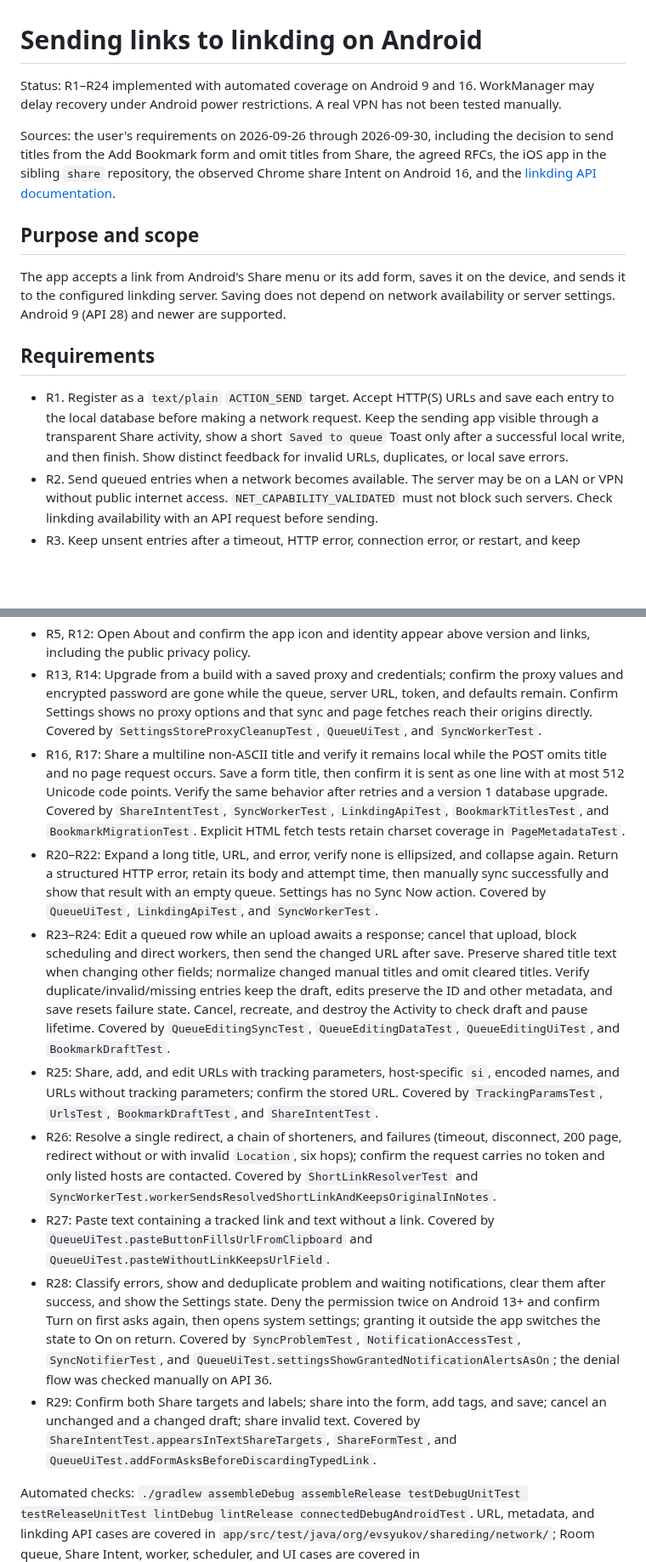
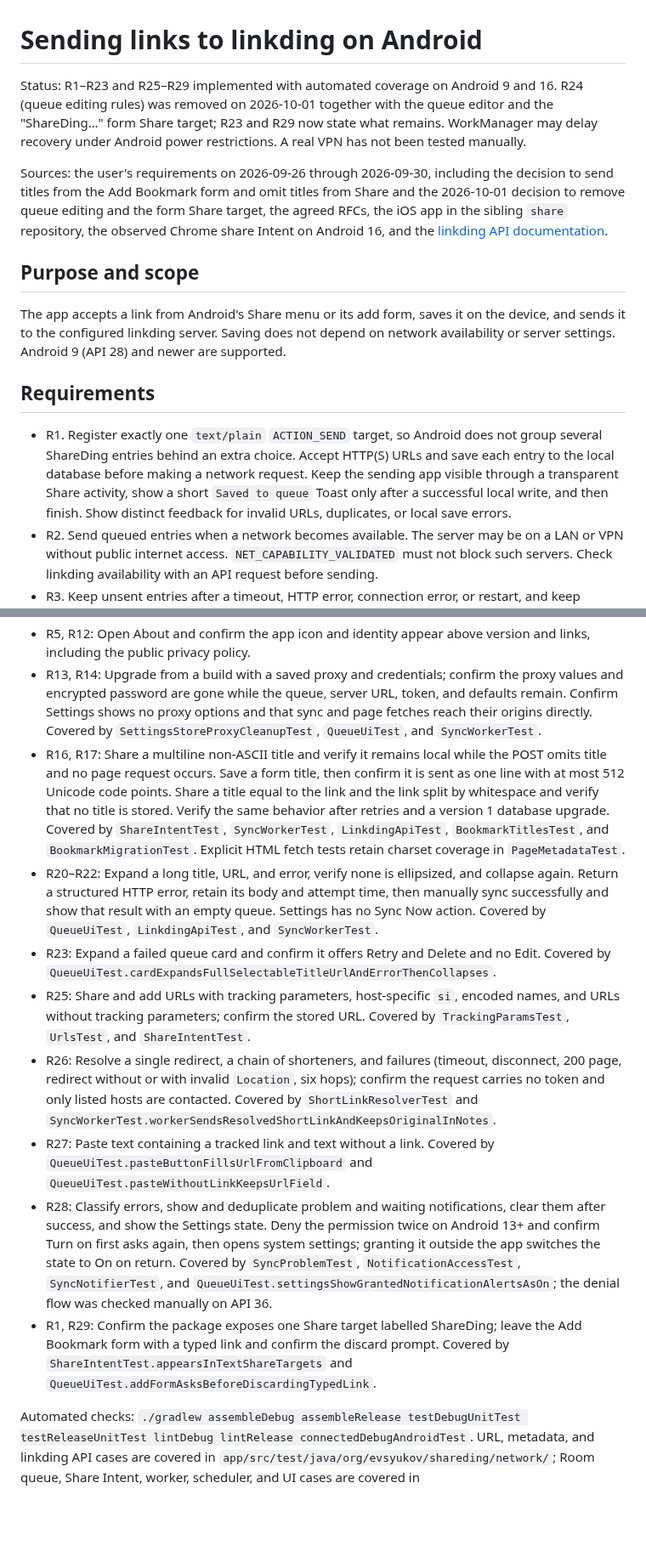
Before and after one commit to juev/shareding, a Markdown page: docs/specs/share-to-linkding.md, 2 parts joined by grey strips. Shown at 85% size. Drawn GitHub-style; blank space fills up the shorter version.

```diff
--- a/docs/specs/share-to-linkding.md
+++ b/docs/specs/share-to-linkding.md
@@ -1,8 +1,8 @@
 # Sending links to linkding on Android
 
-Status: R1–R24 implemented with automated coverage on Android 9 and 16. WorkManager may delay recovery under Android power restrictions. A real VPN has not been tested manually.
+Status: R1–R23 and R25–R29 implemented with automated coverage on Android 9 and 16. R24 (queue editing rules) was removed on 2026-10-01 together with the queue editor and the "ShareDing…" form Share target; R23 and R29 now state what remains. WorkManager may delay recovery under Android power restrictions. A real VPN has not been tested manually.
 
-Sources: the user's requirements on 2026-09-26 through 2026-09-30, including the decision to send titles from the Add Bookmark form and omit titles from Share, the agreed RFCs, the iOS app in the sibling `share` repository, the observed Chrome share Intent on Android 16, and the [linkding API documentation](https://github.com/sissbruecker/linkding/blob/master/docs/src/content/docs/api.md).
+Sources: the user's requirements on 2026-09-26 through 2026-09-30, including the decision to send titles from the Add Bookmark form and omit titles from Share and the 2026-10-01 decision to remove queue editing and the form Share target, the agreed RFCs, the iOS app in the sibling `share` repository, the observed Chrome share Intent on Android 16, and the [linkding API documentation](https://github.com/sissbruecker/linkding/blob/master/docs/src/content/docs/api.md).
 
 ## Purpose and scope
 
@@ -10,7 +10,7 @@ The app accepts a link from Android's Share menu or its add form, saves it on th
 
 ## Requirements
 
-- R1. Register as a `text/plain` `ACTION_SEND` target. Accept HTTP(S) URLs and save each entry to the local database before making a network request. Keep the sending app visible through a transparent Share activity, show a short `Saved to queue` Toast only after a successful local write, and then finish. Show distinct feedback for invalid URLs, duplicates, or local save errors.
+- R1. Register exactly one `text/plain` `ACTION_SEND` target, so Android does not group several ShareDing entries behind an extra choice. Accept HTTP(S) URLs and save each entry to the local database before making a network request. Keep the sending app visible through a transparent Share activity, show a short `Saved to queue` Toast only after a successful local write, and then finish. Show distinct feedback for invalid URLs, duplicates, or local save errors.
 - R2. Send queued entries when a network becomes available. The server may be on a LAN or VPN without public internet access. `NET_CAPABILITY_VALIDATED` must not block such servers. Check linkding availability with an API request before sending.
 - R3. Keep unsent entries after a timeout, HTTP error, connection error, or restart, and keep retrying without a fixed limit. WorkManager uses exponential backoff starting at 30 seconds; Android may run the work later. A successful `POST /api/bookmarks/` removes only the entry that was sent.
 - R4. Let users add a URL manually with title, description, and tags. Fetch page details on request. Settings include the server URL, API token, default tags, unread/archive options, and Test Connection. Keep the connection result visible until the server URL or token changes. The queue shows status chips, Retry for failed entries, Sync now, the most recent attempt time and result, and an empty state with an Add bookmark action.
@@ -80,14 +77,14 @@ For R16–R17, Share titles serve as local labels. A persisted flag distinguishe
 - R11: Fetch an HTML page containing title, description, and keywords. Confirm all available fields appear and can be edited before saving. Omitted metadata and a failed request do not clear manual values.
 - R5, R12: Open About and confirm the app icon and identity appear above version and links, including the public privacy policy.
 - R13, R14: Upgrade from a build with a saved proxy and credentials; confirm the proxy values and encrypted password are gone while the queue, server URL, token, and defaults remain. Confirm Settings shows no proxy options and that sync and page fetches reach their origins directly. Covered by `SettingsStoreProxyCleanupTest`, `QueueUiTest`, and `SyncWorkerTest`.
-- R16, R17: Share a multiline non-ASCII title and verify it remains local while the POST omits title and no page request occurs. Save a form title, then confirm it is sent as one line with at most 512 Unicode code points. Verify the same behavior after retries and a version 1 database upgrade. Covered by `ShareIntentTest`, `SyncWorkerTest`, `LinkdingApiTest`, `BookmarkTitlesTest`, and `BookmarkMigrationTest`. Explicit HTML fetch tests retain charset coverage in `PageMetadataTest`.
+- R16, R17: Share a multiline non-ASCII title and verify it remains local while the POST omits title and no page request occurs. Save a form title, then confirm it is sent as one line with at most 512 Unicode code points. Share a title equal to the link and the link split by whitespace and verify that no title is stored. Verify the same behavior after retries and a version 1 database upgrade. Covered by `ShareIntentTest`, `SyncWorkerTest`, `LinkdingApiTest`, `BookmarkTitlesTest`, and `BookmarkMigrationTest`. Explicit HTML fetch tests retain charset coverage in `PageMetadataTest`.
 - R20–R22: Expand a long title, URL, and error, verify none is ellipsized, and collapse again. Return a structured HTTP error, retain its body and attempt time, then manually sync successfully and show that result with an empty queue. Settings has no Sync Now action. Covered by `QueueUiTest`, `LinkdingApiTest`, and `SyncWorkerTest`.
-- R23–R24: Edit a queued row while an upload awaits a response; cancel that upload, block scheduling and direct workers, then send the changed URL after save. Preserve shared title text when changing other fields; normalize changed manual titles and omit cleared titles. Verify duplicate/invalid/missing entries keep the draft, edits preserve the ID and other metadata, and save resets failure state. Cancel, recreate, and destroy the Activity to check draft and pause lifetime. Covered by `QueueEditingSyncTest`, `QueueEditingDataTest`, `QueueEditingUiTest`, and `BookmarkDraftTest`.
-- R25: Share, add, and edit URLs with tracking parameters, host-specific `si`, encoded names, and URLs without tracking parameters; confirm the stored URL. Covered by `TrackingParamsTest`, `UrlsTest`, `BookmarkDraftTest`, and `ShareIntentTest`.
+- R23: Expand a failed queue card and confirm it offers Retry and Delete and no Edit. Covered by `QueueUiTest.cardExpandsFullSelectableTitleUrlAndErrorThenCollapses`.
+- R25: Share and add URLs with tracking parameters, host-specific `si`, encoded names, and URLs without tracking parameters; confirm the stored URL. Covered by `TrackingParamsTest`, `UrlsTest`, and `ShareIntentTest`.
 - R26: Resolve a single redirect, a chain of shorteners, and failures (timeout, disconnect, 200 page, redirect without or with invalid `Location`, six hops); confirm the request carries no token and only listed hosts are contacted. Covered by `ShortLinkResolverTest` and `SyncWorkerTest.workerSendsResolvedShortLinkAndKeepsOriginalInNotes`.
 - R27: Paste text containing a tracked link and text without a link. Covered by `QueueUiTest.pasteButtonFillsUrlFromClipboard` and `QueueUiTest.pasteWithoutLinkKeepsUrlField`.
 - R28: Classify errors, show and deduplicate problem and waiting notifications, clear them after success, and show the Settings state. Deny the permission twice on Android 13+ and confirm Turn on first asks again, then opens system settings; granting it outside the app switches the state to On on return. Covered by `SyncProblemTest`, `NotificationAccessTest`, `SyncNotifierTest`, and `QueueUiTest.settingsShowGrantedNotificationAlertsAsOn`; the denial flow was checked manually on API 36.
-- R29: Confirm both Share targets and labels; share into the form, add tags, and save; cancel an unchanged and a changed draft; share invalid text. Covered by `ShareIntentTest.appearsInTextShareTargets`, `ShareFormTest`, and `QueueUiTest.addFormAsksBeforeDiscardingTypedLink`.
+- R1, R29: Confirm the package exposes one Share target labelled ShareDing; leave the Add Bookmark form with a typed link and confirm the discard prompt. Covered by `ShareIntentTest.appearsInTextShareTargets` and `QueueUiTest.addFormAsksBeforeDiscardingTypedLink`.
 
 Automated checks: `./gradlew assembleDebug assembleRelease testDebugUnitTest testReleaseUnitTest lintDebug lintRelease connectedDebugAndroidTest`. URL, metadata, and linkding API cases are covered in `app/src/test/java/org/evsyukov/shareding/network/`; Room queue, Share Intent, worker, scheduler, and UI cases are covered in `app/src/androidTest/java/org/evsyukov/shareding/`.
 
```
Also changed, not shown: other parts of docs/specs/share-to-linkding.md (+6 -9 lines), README.md (+3 -4 lines), docs/queue-editing-plan.md (deleted, +0 -43 lines), docs/images/edit-bookmark.png (deleted), docs/images/queue-expanded.png.
